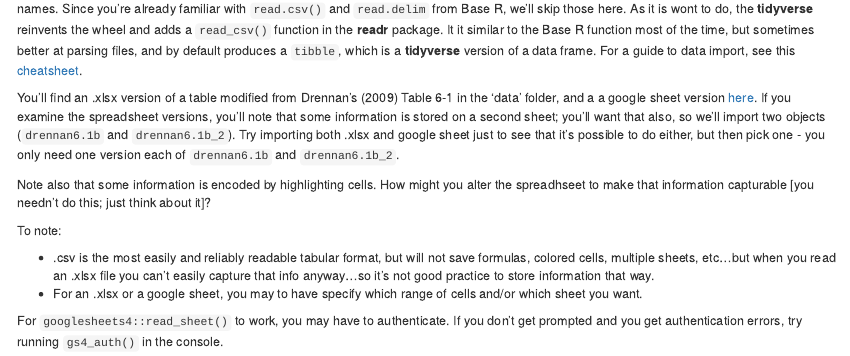
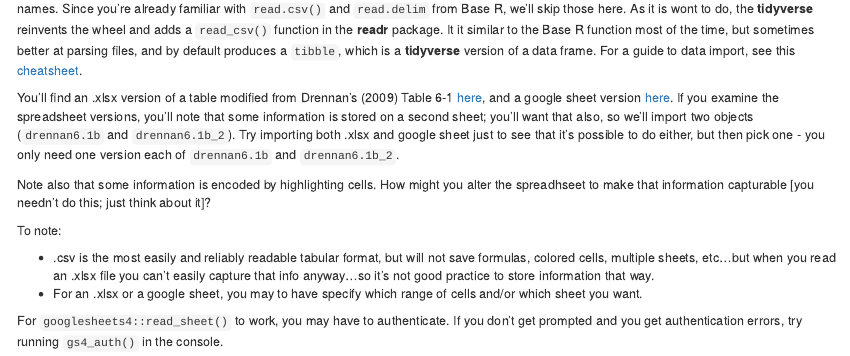
Before and after one commit to dcontre/Rchaeology, an R Markdown document (DataWrangling.Rmd): the page in a window 1100 px wide, from 670 px down. Rendered offline with R 4.5, knitr and Pandoc, with nearby package versions; drawn as R Markdown's standard HTML page in place of the format the file asks for; some code elsewhere in the file could not run offline.

Commit message:
fix data links

```diff
--- a/DataWrangling.Rmd
+++ b/DataWrangling.Rmd
@@ -51,7 +51,7 @@ You can probably figure out a way to read just about any tabular data into R. We
 
 We've loaded the **dplyr** package above, and we'll add the **readxl**, **googlesheets4** packages here. They do exactly what you'd expect from the names. Since you're already familiar with `read.csv()` and `read.delim` from Base R, we'll skip those here. As it is wont to do, the **tidyverse** reinvents the wheel and adds a `read_csv()` function in the **readr** package. It it similar to the Base R function most of the time, but sometimes better at parsing files, and by default produces a `tibble`, which is a **tidyverse** version of a data frame. For a guide to data import, see this [cheatsheet](https://rstudio.github.io/cheatsheets/html/data-import.html).
 
-You'll find an .xlsx version of a table modified from Drennan's [-@drennan2009] Table 6-1 in the 'data' folder, and a a google sheet version [here](https://docs.google.com/spreadsheets/d/1bnZ7QSc1hjQ1HYQwXFNUHY3Yf4DLiNw4B68gl3texJc/edit?usp=sharing). If you examine the spreadsheet versions, you'll note that some information is stored on a second sheet; you'll want that also, so we'll import two objects (`drennan6.1b` and `drennan6.1b_2`). Try importing both .xlsx and google sheet just to see that it's possible to do either, but then pick one - you only need one version each of `drennan6.1b` and `drennan6.1b_2`.
+You'll find an .xlsx version of a table modified from Drennan's [-@drennan2009] Table 6-1 [here](data/Drennan_2009_Table6-1_b.xlsx), and a google sheet version [here](https://docs.google.com/spreadsheets/d/1bnZ7QSc1hjQ1HYQwXFNUHY3Yf4DLiNw4B68gl3texJc/edit?usp=sharing). If you examine the spreadsheet versions, you'll note that some information is stored on a second sheet; you'll want that also, so we'll import two objects (`drennan6.1b` and `drennan6.1b_2`). Try importing both .xlsx and google sheet just to see that it's possible to do either, but then pick one - you only need one version each of `drennan6.1b` and `drennan6.1b_2`.
 
 Note also that some information is encoded by highlighting cells. How might you alter the spreadhseet to make that information capturable [you needn't do this; just think about it]?
 
```
